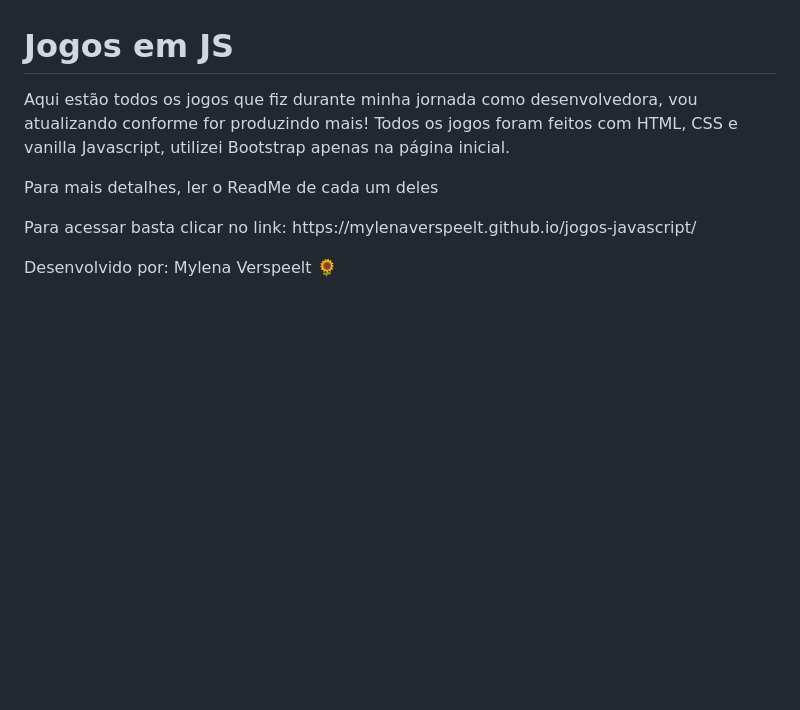
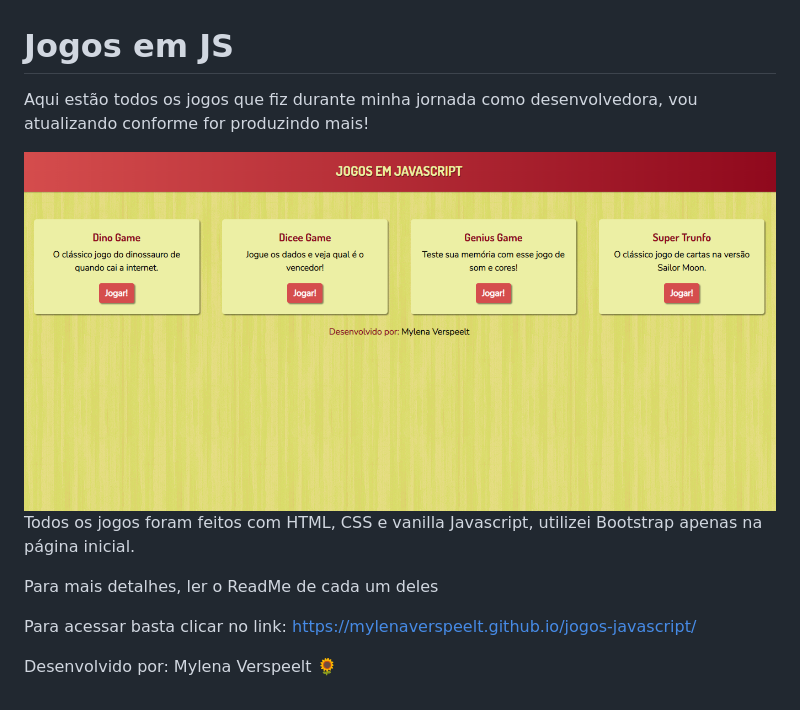
Before and after one commit to mylenaverspeelt/jogos-javascript, a Markdown page: README.md, the part around the change. Rendered like a GitHub page; pictures changed too: read-me-img.png (added); blank space fills up the shorter version.

Commit message:
change colors and update readme

```diff
--- a/README.md
+++ b/README.md
@@ -1,6 +1,13 @@
 # Jogos em JS
 
-<p>Aqui estão todos os jogos que fiz durante minha jornada como desenvolvedora, vou atualizando conforme for produzindo mais! Todos os jogos foram feitos com HTML, CSS e vanilla Javascript, utilizei Bootstrap apenas na página inicial.</p>
-<p>Para mais detalhes, ler o ReadMe de cada um deles</p>
-<p>Para acessar basta clicar no link:  https://mylenaverspeelt.github.io/jogos-javascript/ </p>
-<p>Desenvolvido por: Mylena Verspeelt 🌻</p>
+Aqui estão todos os jogos que fiz durante minha jornada como desenvolvedora, vou atualizando conforme for produzindo mais!
+
+<img src="./read-me-img.png">
+
+Todos os jogos foram feitos com HTML, CSS e vanilla Javascript, utilizei Bootstrap apenas na página inicial.
+
+Para mais detalhes, ler o ReadMe de cada um deles
+
+Para acessar basta clicar no link:  https://mylenaverspeelt.github.io/jogos-javascript/
+
+Desenvolvido por: Mylena Verspeelt 🌻
```
Also changed, not shown: arabesque.png (deleted), 1 other file.
